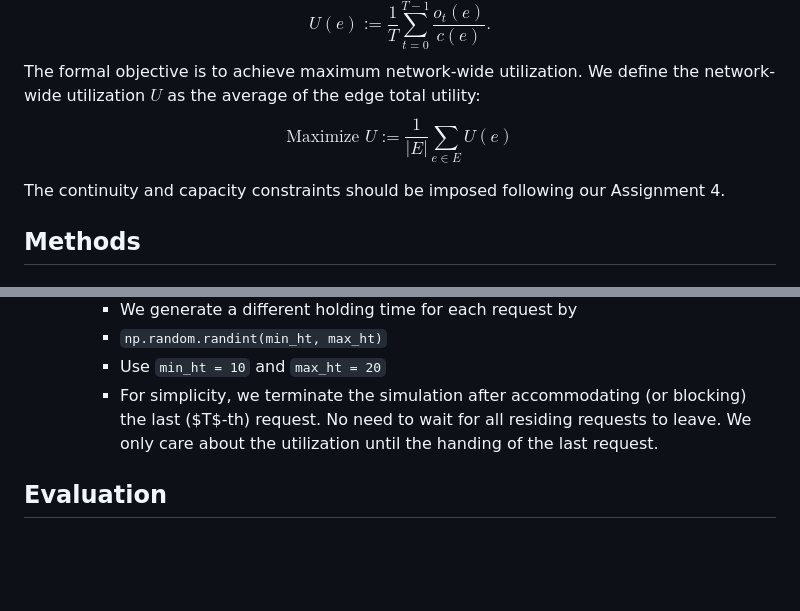
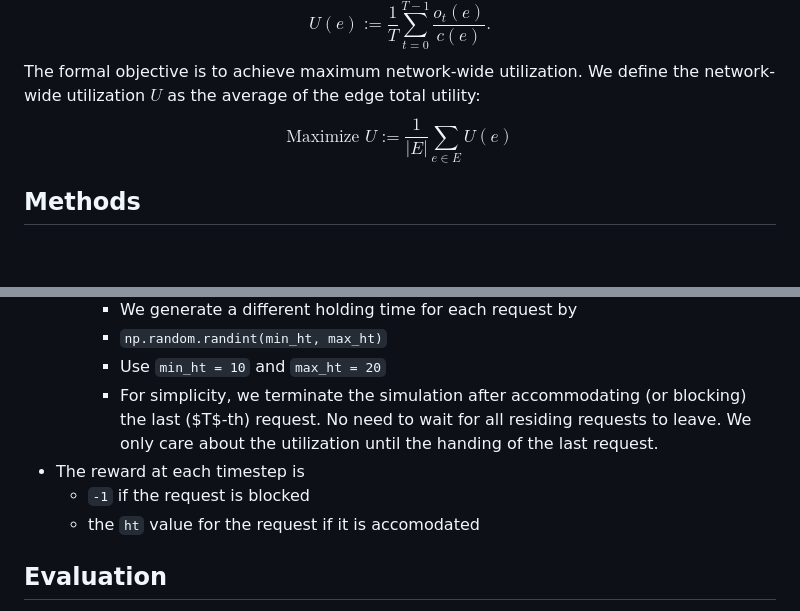
Before and after one commit to sohamc0/Routing-and-Spectrum-Allocation, a Markdown page: README.md, 2 parts joined by grey strips. Rendered like a GitHub page; blank space fills up the shorter version.

````diff
--- a/README.md
+++ b/README.md
@@ -11,9 +11,6 @@ Therefore, the average utilization $U(e)$ of a link $e$ over $T$ episodes (equiv
 $$U(e) := \dfrac{1}{T}\sum_{t = 0}^{T-1}\dfrac{o_t(e)}{c(e)}.$$
 The formal objective is to achieve maximum network-wide utilization. We define the network-wide utilization $U$ as the average of the edge total utility:
 $$\text{Maximize } U := \dfrac{1}{|E|}\sum_{e\in E}U(e)$$
-
-The continuity and capacity constraints should be imposed following our Assignment 4.
-
 
 ## Methods
 ### Routing
@@ -35,6 +32,9 @@ The continuity and capacity constraints should be imposed following our Assignme
      - ```np.random.randint(min_ht, max_ht)```
      - Use ```min_ht = 10``` and ```max_ht = 20```
      - For simplicity, we terminate the simulation after accommodating (or blocking) the last ($T$-th) request. No need to wait for all residing requests to leave. We only care about the utilization until the handing of the last request.
+- The reward at each timestep is
+   - ```-1``` if the request is blocked
+   - the ```ht``` value for the request if it is accomodated
 
 ## Evaluation
 Given that a holding time for any request can range from ```10``` to ```19``` and that there are ```100``` rounds, the expected return from an episode should be ```1,450``` if no blocking is experienced. We see in Case II that DQN converges to this value. Our routing algorithm performs similarly to the simple shortest path algorithm because there is not an overload of requests with the same source and destination pair as seen in Case I.
````
